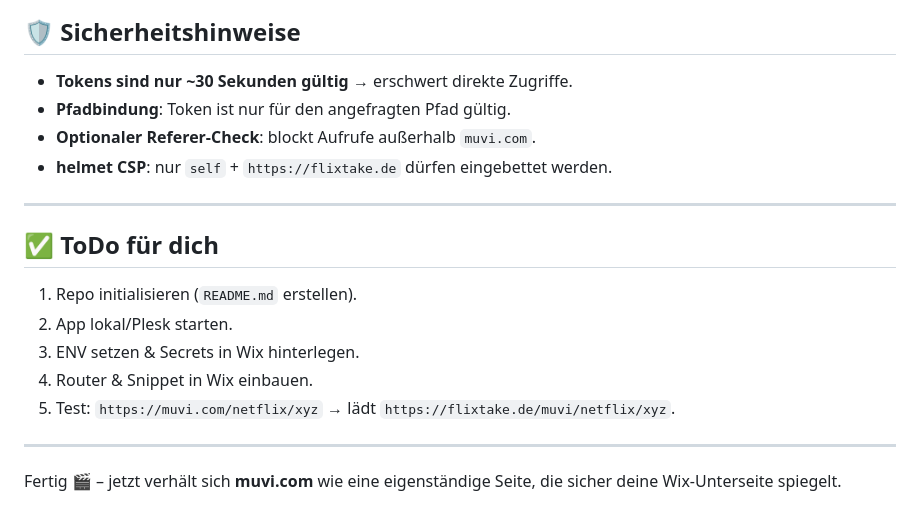
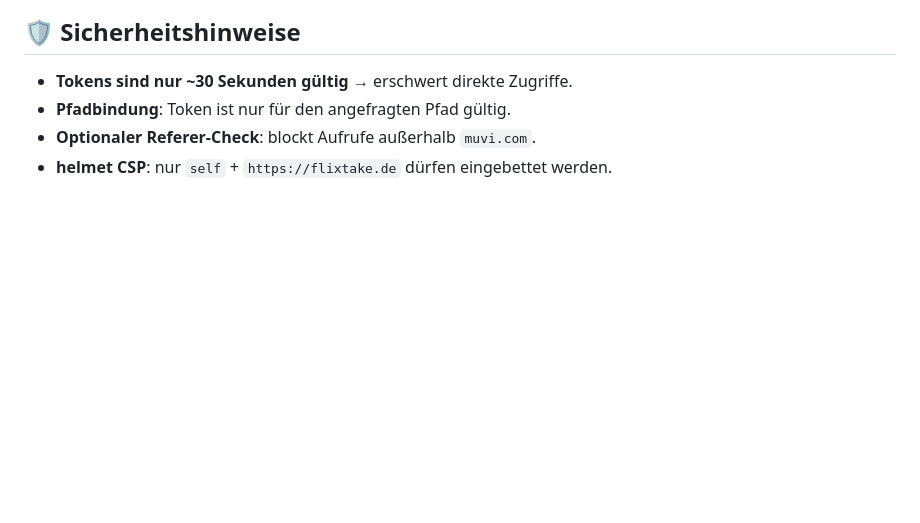
Before and after one commit to Krogie/muvinet, a Markdown page: README.md, the part around the change. Rendered like a GitHub page; blank space fills up the shorter version.

```diff
--- a/README.md
+++ b/README.md
@@ -209,17 +209,3 @@ export async function muvi_Router(request) {
 - **Pfadbindung**: Token ist nur für den angefragten Pfad gültig.
 - **Optionaler Referer-Check**: blockt Aufrufe außerhalb `muvi.com`.
 - **helmet CSP**: nur `self` + `https://flixtake.de` dürfen eingebettet werden.
-
----
-
-## ✅ ToDo für dich
-
-1. Repo initialisieren (`README.md` erstellen).
-2. App lokal/Plesk starten.
-3. ENV setzen & Secrets in Wix hinterlegen.
-4. Router & Snippet in Wix einbauen.
-5. Test: `https://muvi.com/netflix/xyz` → lädt `https://flixtake.de/muvi/netflix/xyz`.
-
----
-
-Fertig 🎬 – jetzt verhält sich **muvi.com** wie eine eigenständige Seite, die sicher deine Wix-Unterseite spiegelt.
```
